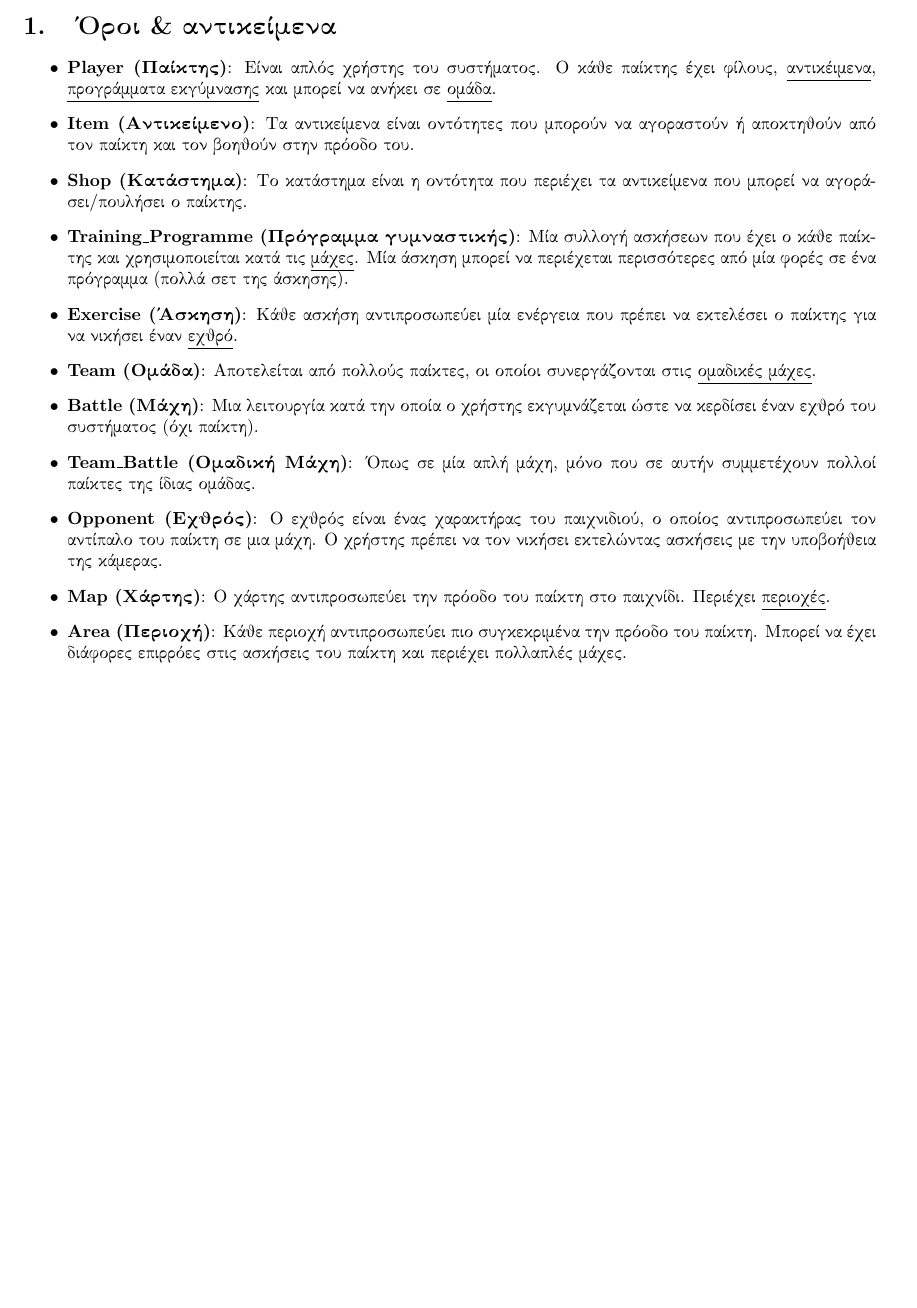
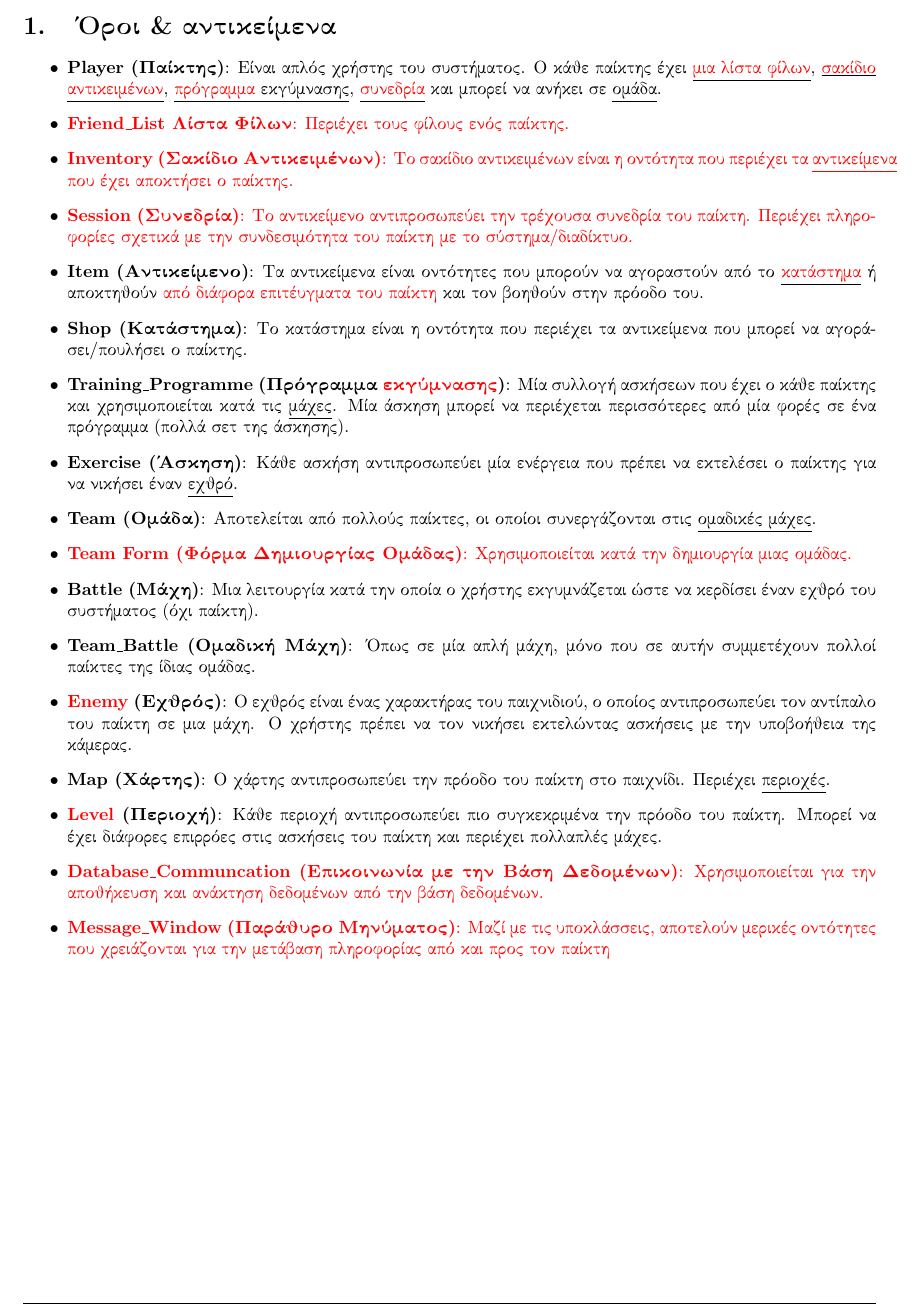
Before and after one commit to mamalakic/FitQuest, a LaTeX problem sheet (assignment-2/domain-model-v0.2/latex/report.tex, which reads assignment-2/domain-model-v0.2/latex/chapters/terms.tex): part of page 3 of 4, cut so that both start at the same text, the shorter picture padded with empty space. Compiled offline with pdfLaTeX.

Commit message:
updated domain model to v0.2

```diff
--- a/assignment-2/domain-model-v0.2/latex/chapters/terms.tex
+++ b/assignment-2/domain-model-v0.2/latex/chapters/terms.tex
@@ -1,15 +1,37 @@
 \section{Όροι \& αντικείμενα}
 
 \begin{itemize}
-    \item \textbf{Player (Παίκτης)}: Είναι απλός χρήστης του συστήματος. Ο κάθε παίκτης έχει φίλους, \underline{αντικέιμενα}, \underline{προγράμματα εκγύμνασης} και μπορεί να ανήκει σε \underline{ομάδα}.
-    \item \textbf{Item (Αντικείμενο)}: Τα αντικείμενα είναι οντότητες που μπορούν να αγοραστούν ή αποκτηθούν από τον παίκτη και τον βοηθούν στην πρόοδο του.
+    \item \textbf{Player (Παίκτης)}: Είναι απλός χρήστης του συστήματος. Ο κάθε παίκτης έχει \underline{\textcolor{red}{μια λίστα φίλων}}, \underline{\textcolor{red}{σακίδιο}} \underline{\textcolor{red}{αντικειμένων}}, \underline{\textcolor{red}{πρόγραμμα} εκγύμνασης}, \underline{\textcolor{red}{συνεδρία}} και μπορεί να ανήκει σε \underline{ομάδα}.
+
+    \item \textcolor{red}{\textbf{Friend\_List {Λίστα Φίλων}}: Περιέχει τους φίλους ενός παίκτης.}
+
+    \item \textcolor{red}{\textbf{Inventory (Σακίδιο Αντικειμένων)}: Το σακίδιο αντικειμένων είναι η οντότητα που περιέχει τα \underline{αντικείμενα} που έχει αποκτήσει ο παίκτης.}
+
+    \item \textcolor{red}{\textbf{Session (Συνεδρία)}: Το αντικείμενο αντιπροσωπεύει την τρέχουσα συνεδρία του παίκτη. Περιέχει πληροφορίες σχετικά με την συνδεσιμότητα του παίκτη με το σύστημα/διαδίκτυο.}
+
+    \item \textbf{Item (Αντικείμενο)}: Τα αντικείμενα είναι οντότητες που μπορούν να αγοραστούν από το \underline{\textcolor{red}{κατάστημα}} ή αποκτηθούν \textcolor{red}{από διάφορα επιτέυγματα του παίκτη} και τον βοηθούν στην πρόοδο του.
+
     \item \textbf{Shop (Κατάστημα)}: Το κατάστημα είναι η οντότητα που περιέχει τα αντικείμενα που μπορεί να αγοράσει/πουλήσει ο παίκτης.
-    \item \textbf{Training\_Programme (Πρόγραμμα γυμναστικής)}: Μία συλλογή ασκήσεων που έχει ο κάθε παίκτης και χρησιμοποιείται κατά τις \underline{μάχες}. Μία άσκηση μπορεί να περιέχεται περισσότερες από μία φορές σε ένα πρόγραμμα (πολλά σετ της άσκησης).
+
+    \item \textbf{Training\_Programme (Πρόγραμμα \textcolor{red}{εκγύμνασης})}: Μία συλλογή ασκήσεων που έχει ο κάθε παίκτης και χρησιμοποιείται κατά τις \underline{μάχες}. Μία άσκηση μπορεί να περιέχεται περισσότερες από μία φορές σε ένα πρόγραμμα (πολλά σετ της άσκησης).
+
     \item \textbf{Exercise (Άσκηση)}: Κάθε ασκήση αντιπροσωπεύει μία ενέργεια που πρέπει να εκτελέσει ο παίκτης για να νικήσει έναν \underline{εχθρό}.
+
     \item \textbf{Team (Ομάδα)}: Αποτελείται από πολλούς παίκτες, οι οποίοι συνεργάζονται στις \underline{ομαδικές μάχες}.
+
+    \item \textcolor{red}{\textbf{Team Form (Φόρμα Δημιουργίας Ομάδας)}: Χρησιμοποιείται κατά την δημιουργία μιας ομάδας.}
+
     \item \textbf{Battle (Μάχη)}: Μια λειτουργία κατά την οποία ο χρήστης εκγυμνάζεται ώστε να κερδίσει έναν εχθρό του συστήματος (όχι παίκτη).
+
     \item \textbf{Team\_Battle (Ομαδική Μάχη)}: Όπως σε μία απλή μάχη, μόνο που σε αυτήν συμμετέχουν πολλοί παίκτες της ίδιας ομάδας.
-    \item \textbf{Opponent (Εχθρός)}: Ο εχθρός είναι ένας χαρακτήρας του παιχνιδιού, ο οποίος αντιπροσωπεύει τον αντίπαλο του παίκτη σε μια μάχη. Ο χρήστης πρέπει να τον νικήσει εκτελώντας ασκήσεις με την υποβοήθεια της κάμερας.
+
+    \item \textbf{\textcolor{red}{Enemy} (Εχθρός)}: Ο εχθρός είναι ένας χαρακτήρας του παιχνιδιού, ο οποίος αντιπροσωπεύει τον αντίπαλο του παίκτη σε μια μάχη. Ο χρήστης πρέπει να τον νικήσει εκτελώντας ασκήσεις με την υποβοήθεια της κάμερας.
+
     \item \textbf{Map (Χάρτης)}: Ο χάρτης αντιπροσωπεύει την πρόοδο του παίκτη στο παιχνίδι. Περιέχει \underline{περιοχές}.
-    \item \textbf{Area (Περιοχή)}: Κάθε περιοχή αντιπροσωπεύει πιο συγκεκριμένα την πρόοδο του παίκτη. Μπορεί να έχει διάφορες επιρρόες στις ασκήσεις του παίκτη και περιέχει πολλαπλές μάχες.
+
+    \item \textbf{\textcolor{red}{Level} (Περιοχή)}: Κάθε περιοχή αντιπροσωπεύει πιο συγκεκριμένα την πρόοδο του παίκτη. Μπορεί να έχει διάφορες επιρρόες στις ασκήσεις του παίκτη και περιέχει πολλαπλές μάχες.
+
+    \item \textcolor{red}{\textbf{Database\_Communcation (Επικοινωνία με την Βάση Δεδομένων)}: Χρησιμοποιείται για την αποθήκευση και ανάκτηση δεδομένων από την βάση δεδομένων.}
+
+    \item \textcolor{red}{\textbf{Message\_Window (Παράθυρο Μηνύματος)}: Μαζί με τις υποκλάσσεις, αποτελούν μερικές οντότητες που χρειάζονται για την μετάβαση πληροφορίας από και προς τον παίκτη}
 \end{itemize}
--- a/assignment-2/domain-model-v0.2/latex/report.tex
+++ b/assignment-2/domain-model-v0.2/latex/report.tex
@@ -11,7 +11,7 @@
 \setachilleasrole{Σύνταξη τεχνικού κειμένου και δημιουργία διαγραμμάτων}
 \setbillrole{-}
 \setplatrole{-}
-\sethalvasrole{Ελεγκτής ποιότητας}
+\sethalvasrole{Ελεγκτής ποιότητας(v0.1)}
 
 % Εάν είναι πολύ μεγάλο το prefix πχ Κεφάλαιο \arabic{section} και δεν χωραει στο table of contents.
 %\addtolength{\cftsecnumwidth}{52pt}
```
Also changed, not shown: assignment-2/domain-model-v0.2/latex/updates.tex (+13 -1 lines), assignment-2/domain-model-v0.2/domain-model-v0.1.pdf (deleted), assignment-2/domain-model-v0.2/domain-model-v0.2.pdf (added), assignment-2/domain-model-v0.2/latex/img/domain.png.
